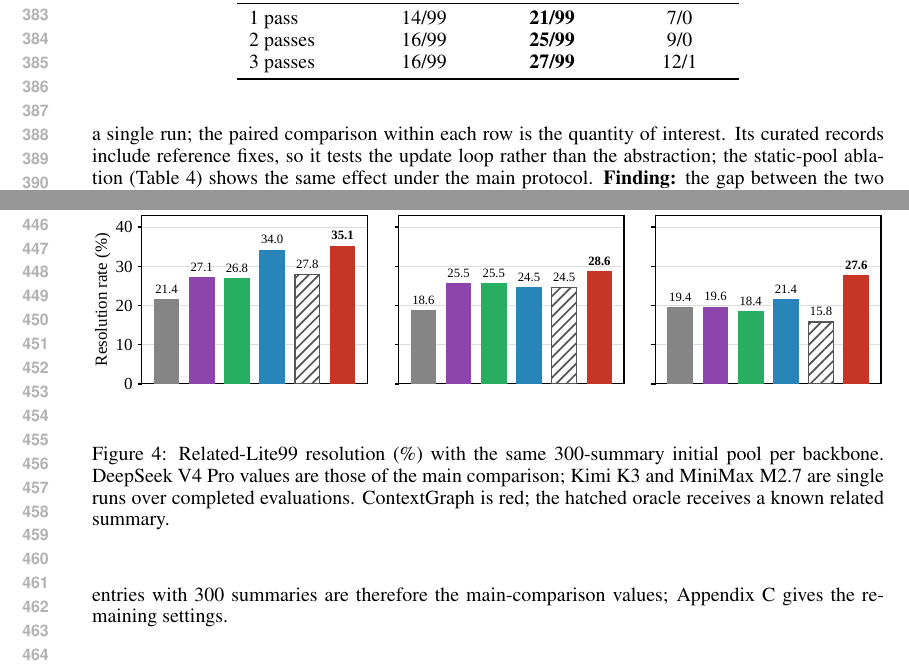
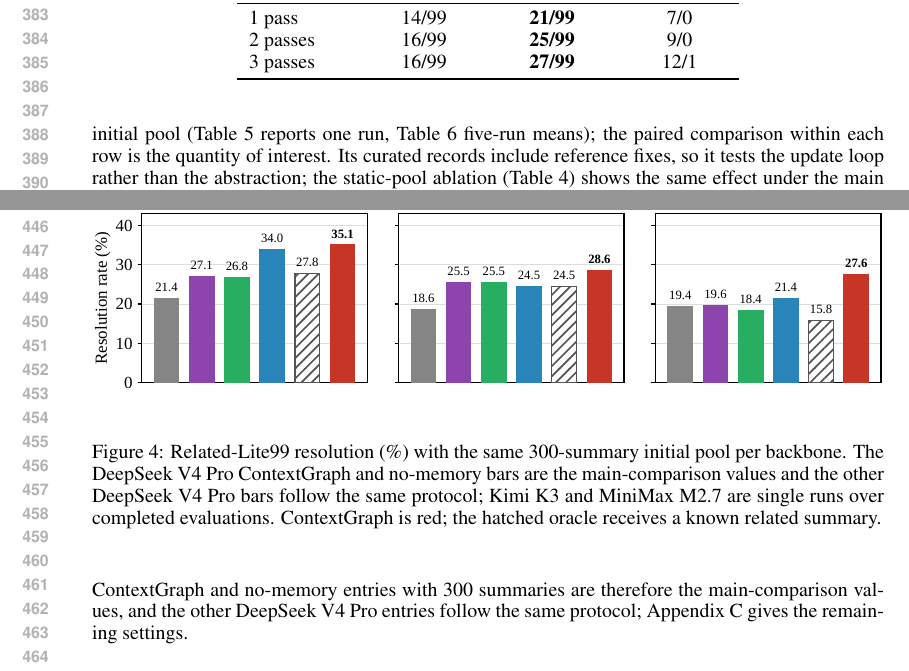
Before and after one commit to wzh4464/ContextGraph-paper, a LaTeX paper (main.tex): two parts of pages 8 and 9 of 20, joined at a grey line, cut so that both start at the same text. Compiled offline with pdfLaTeX.

Commit message:
Scope the main-comparison wording in Figure 5 and Section 5.6; reword the retry-rate explanation
Co-Authored-By: Claude Fable 5.1 <noreply@anthropic.com>
Claude-Session: https://claude.ai/code/session_01PubYaZSDRssMYY1jPMDYPm

```diff
--- a/main.tex
+++ b/main.tex
@@ -340,8 +340,10 @@ the no-memory agent gains nothing from its third pass, whereas the agent with
 memory keeps converting earlier failures into repairs. Excluding ten targets
 with near-duplicate source fixes retains the first-pass gain, 19/89 versus
 13/89 ($p=.031$). Absolute rates differ from the main comparison because this
-experiment uses a different budget and a single run; the paired comparison
-within each row is the quantity of interest. Its curated records include
+experiment uses a different budget and a curated initial pool
+(Table~\ref{tab:swectx-stream} reports one run,
+Table~\ref{tab:stream-position} five-run means); the paired comparison within
+each row is the quantity of interest. Its curated records include
 reference fixes, so it tests the update loop rather than the abstraction; the
 static-pool ablation (Table~\ref{tab:ablation}) shows the same effect under
 the main protocol.
@@ -457,9 +459,10 @@ The experiments in this section keep the Related-Lite99 protocol of the main
 comparison and vary the backbone and the size of the initial pool, which
 holds 300 experience summaries distilled from the audited SWE-bench
 cold-start pool of Table~\ref{tab:evaluation-settings} unless stated otherwise.
-The DeepSeek V4 Pro entries with 300 summaries are therefore the
-main-comparison values; Appendix~\ref{sec:historical} gives the remaining
-settings.
+The DeepSeek V4 Pro ContextGraph and no-memory entries with 300 summaries
+are therefore the main-comparison values, and the other DeepSeek V4 Pro
+entries follow the same protocol; Appendix~\ref{sec:historical} gives the
+remaining settings.
 % AUTHOR: confirm that the DeepSeek V4 Pro entries of Figure 5 and the
 % 300-summary column of the pool-size table are the main-comparison runs, and
 % that the Kimi K3 and MiniMax M2.7 runs are single attempts over completed
@@ -482,9 +485,11 @@ M2.7).
 \centering
 \includegraphics[width=\linewidth]{figures/crossmodel_comparison.pdf}
 \caption{Related-Lite99 resolution (\%) with the same 300-summary initial pool
-per backbone. DeepSeek V4 Pro values are those of the main comparison; Kimi K3
-and MiniMax M2.7 are single runs over completed evaluations. ContextGraph is
-red; the hatched oracle receives a known related summary.}
+per backbone. The DeepSeek V4 Pro ContextGraph and no-memory bars are the
+main-comparison values and the other DeepSeek V4 Pro bars follow the same
+protocol; Kimi K3 and MiniMax M2.7 are single runs over completed
+evaluations. ContextGraph is red; the hatched oracle receives a known related
+summary.}
 \label{fig:swectx-crossmodel}
 \end{figure}
 
```
